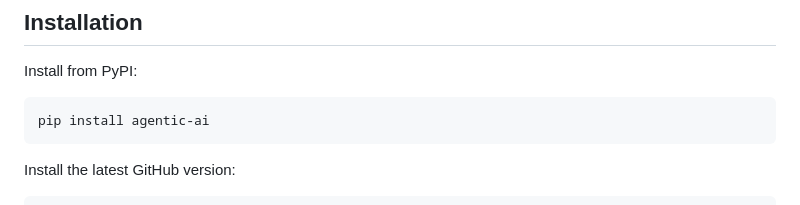
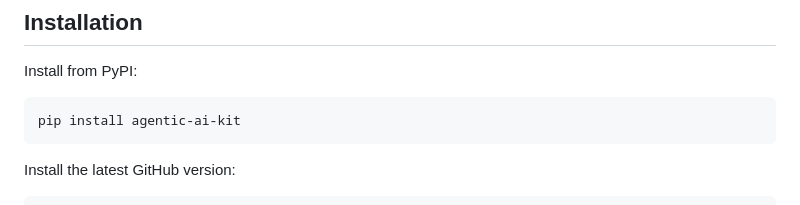
Before and after one commit to shashank14581/agentic-ai-kit, a Markdown page: README.md, the part around the change. Rendered like a GitHub page.

Commit message:
Fix PyPI installation command in README

````diff
--- a/README.md
+++ b/README.md
@@ -41,7 +41,7 @@ A progressive Python framework for building agentic AI systems with **Google Gem
 Install from PyPI:
 
 ```bash
-pip install agentic-ai
+pip install agentic-ai-kit
 ```
 
 Install the latest GitHub version:
````
